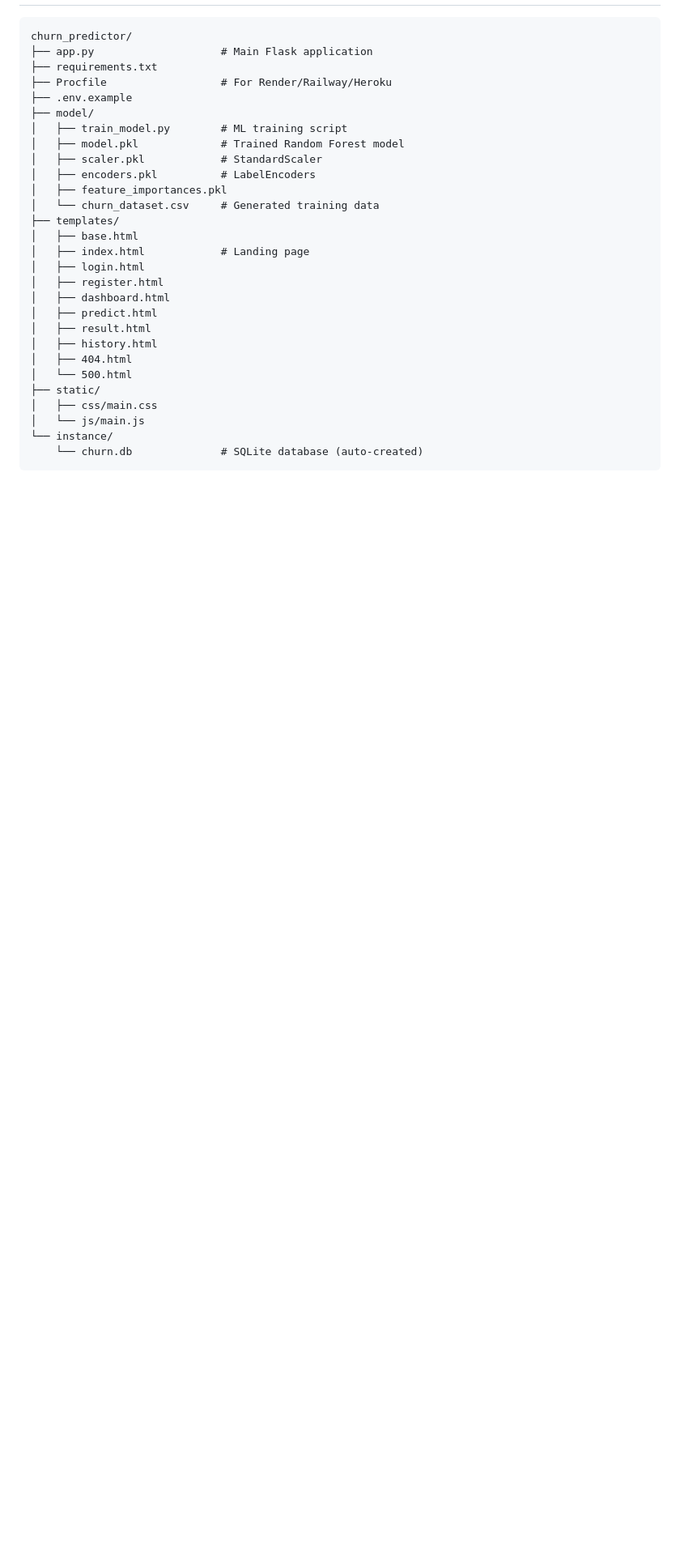
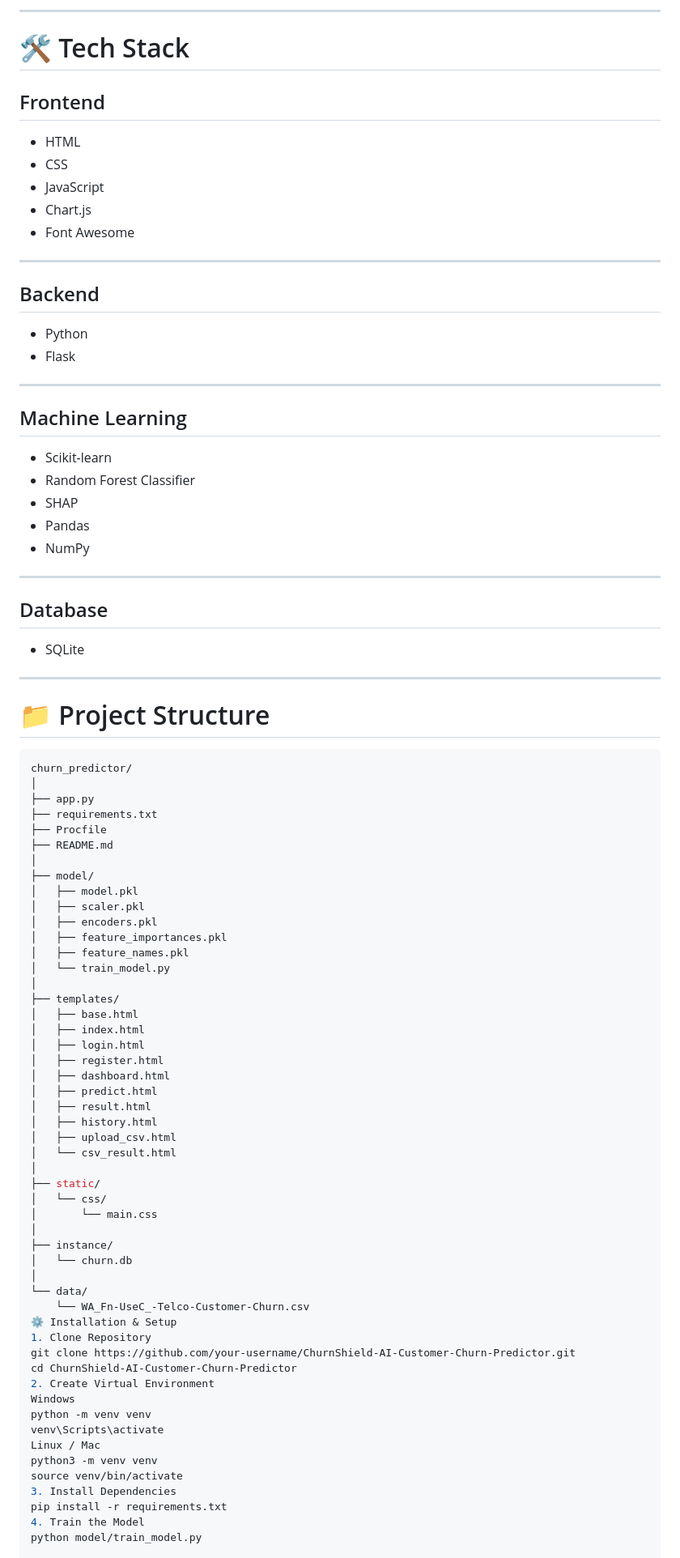
Before and after one commit to PranjalPatil0202/ChurnShield-AI-Customer-Churn-Predictor, a Markdown page: README.md, the part around one of its changes. Shown at 81% size. GitHub-like rendering; blank space fills up the shorter version.

Commit message:
Updated project README

````diff
--- a/README.md
+++ b/README.md
@@ -24,30 +70,88 @@ A production-ready Flask web application that predicts customer churn using a Ra
+---
+
+# 🛠️ Tech Stack
+
+## Frontend
+- HTML
+- CSS
+- JavaScript
+- Chart.js
+- Font Awesome
+
+---
+
+## Backend
+- Python
+- Flask
+
+---
+
+## Machine Learning
+- Scikit-learn
+- Random Forest Classifier
+- SHAP
+- Pandas
+- NumPy
+
+---
+
+## Database
+- SQLite
+
+---
+
+# 📁 Project Structure
+
+```bash
 churn_predictor/
-├── app.py                    # Main Flask application
+│
+├── app.py
 ├── requirements.txt
-├── Procfile                  # For Render/Railway/Heroku
-├── .env.example
+├── Procfile
+├── README.md
+│
 ├── model/
-│   ├── train_model.py        # ML training script
-│   ├── model.pkl             # Trained Random Forest model
-│   ├── scaler.pkl            # StandardScaler
-│   ├── encoders.pkl          # LabelEncoders
+│   ├── model.pkl
+│   ├── scaler.pkl
+│   ├── encoders.pkl
 │   ├── feature_importances.pkl
-│   └── churn_dataset.csv     # Generated training data
+│   ├── feature_names.pkl
+│   └── train_model.py
+│
 ├── templates/
 │   ├── base.html
-│   ├── index.html            # Landing page
+│   ├── index.html
 │   ├── login.html
 │   ├── register.html
 │   ├── dashboard.html
 │   ├── predict.html
 │   ├── result.html
 │   ├── history.html
-│   ├── 404.html
-│   └── 500.html
+│   ├── upload_csv.html
+│   └── csv_result.html
+│
 ├── static/
-│   ├── css/main.css
-│   └── js/main.js
-└── instance/
-    └── churn.db              # SQLite database (auto-created)
-```
+│   └── css/
+│       └── main.css
+│
+├── instance/
+│   └── churn.db
+│
+└── data/
+    └── WA_Fn-UseC_-Telco-Customer-Churn.csv
+⚙️ Installation & Setup
+1. Clone Repository
+git clone https://github.com/your-username/ChurnShield-AI-Customer-Churn-Predictor.git
+cd ChurnShield-AI-Customer-Churn-Predictor
+2. Create Virtual Environment
+Windows
+python -m venv venv
+venv\Scripts\activate
+Linux / Mac
+python3 -m venv venv
+source venv/bin/activate
+3. Install Dependencies
+pip install -r requirements.txt
+4. Train the Model
+python model/train_model.py
 
````
Also changed, not shown: other parts of README.md (+115 -88 lines).
